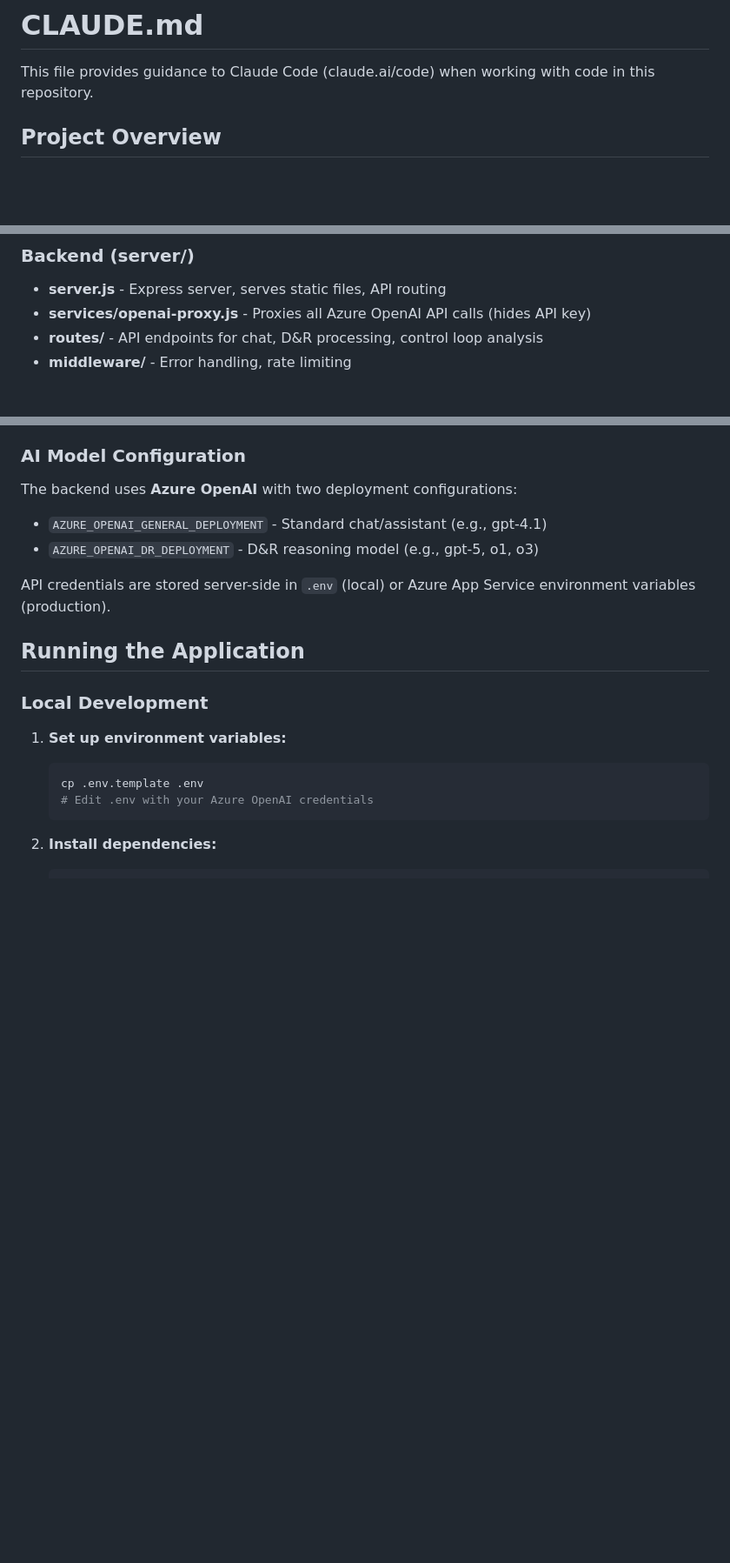
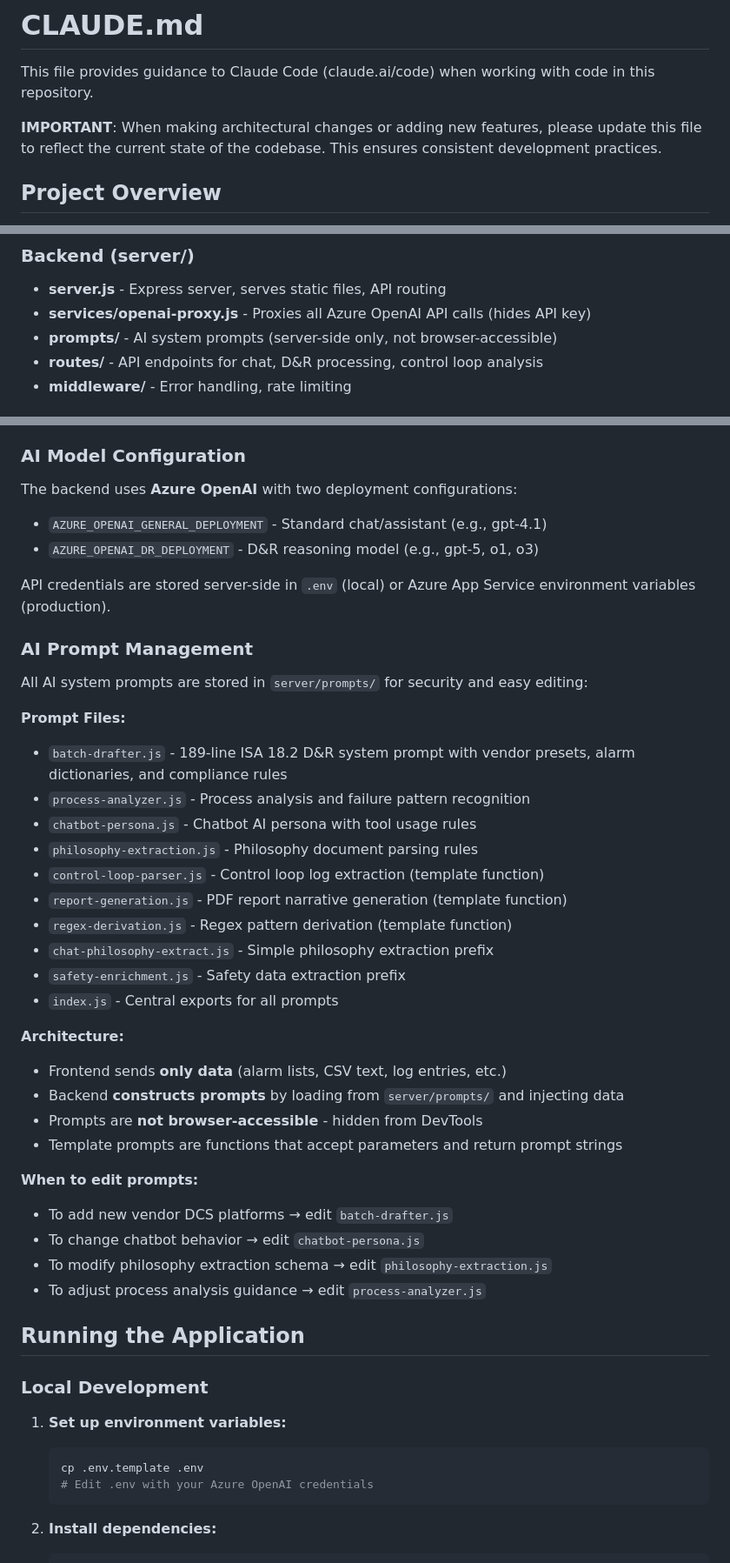
Before and after one commit to MBergmannHex/pas-anomaly-demo, a Markdown page: CLAUDE.md, 3 parts joined by grey strips. Shown at 87% size. GitHub-like rendering; blank space fills up the shorter version.

```diff
--- a/CLAUDE.md
+++ b/CLAUDE.md
@@ -1,6 +1,8 @@
 # CLAUDE.md
 
 This file provides guidance to Claude Code (claude.ai/code) when working with code in this repository.
+
+**IMPORTANT**: When making architectural changes or adding new features, please update this file to reflect the current state of the codebase. This ensures consistent development practices.
 
 ## Project Overview
 
@@ -16,6 +18,7 @@ The application analyzes alarm databases (CSV), extracts philosophy rules from P
 
 - **server.js** - Express server, serves static files, API routing
 - **services/openai-proxy.js** - Proxies all Azure OpenAI API calls (hides API key)
+- **prompts/** - AI system prompts (server-side only, not browser-accessible)
 - **routes/** - API endpoints for chat, D&R processing, control loop analysis
 - **middleware/** - Error handling, rate limiting
 
@@ -53,6 +56,34 @@ The backend uses **Azure OpenAI** with two deployment configurations:
 - `AZURE_OPENAI_DR_DEPLOYMENT` - D&R reasoning model (e.g., gpt-5, o1, o3)
 
 API credentials are stored server-side in `.env` (local) or Azure App Service environment variables (production).
+
+### AI Prompt Management
+
+All AI system prompts are stored in `server/prompts/` for security and easy editing:
+
+**Prompt Files:**
+- `batch-drafter.js` - 189-line ISA 18.2 D&R system prompt with vendor presets, alarm dictionaries, and compliance rules
+- `process-analyzer.js` - Process analysis and failure pattern recognition
+- `chatbot-persona.js` - Chatbot AI persona with tool usage rules
+- `philosophy-extraction.js` - Philosophy document parsing rules
+- `control-loop-parser.js` - Control loop log extraction (template function)
+- `report-generation.js` - PDF report narrative generation (template function)
+- `regex-derivation.js` - Regex pattern derivation (template function)
+- `chat-philosophy-extract.js` - Simple philosophy extraction prefix
+- `safety-enrichment.js` - Safety data extraction prefix
+- `index.js` - Central exports for all prompts
+
+**Architecture:**
+- Frontend sends **only data** (alarm lists, CSV text, log entries, etc.)
+- Backend **constructs prompts** by loading from `server/prompts/` and injecting data
+- Prompts are **not browser-accessible** - hidden from DevTools
+- Template prompts are functions that accept parameters and return prompt strings
+
+**When to edit prompts:**
+- To add new vendor DCS platforms → edit `batch-drafter.js`
+- To change chatbot behavior → edit `chatbot-persona.js`
+- To modify philosophy extraction schema → edit `philosophy-extraction.js`
+- To adjust process analysis guidance → edit `process-analyzer.js`
 
 ## Running the Application
 
```
Also changed, not shown: other parts of CLAUDE.md (+35 -11 lines).
